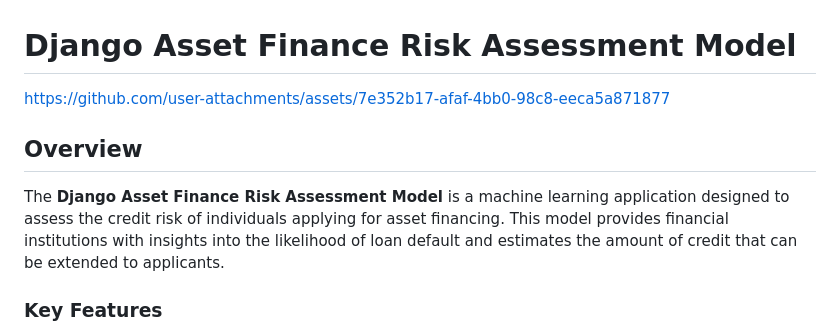
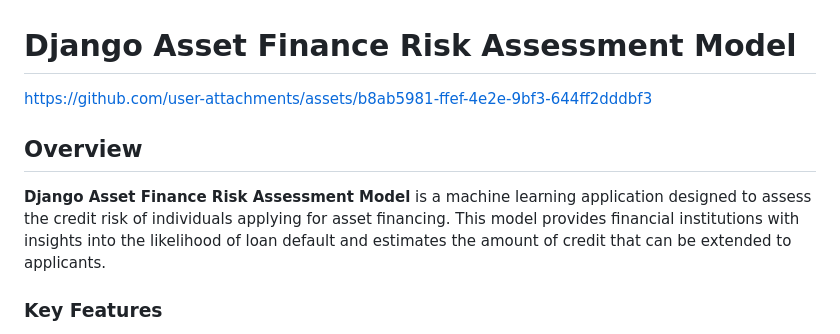
Before and after one commit to Mythamor/Django_Asset_Finance_Risk_Assessment_Model, a Markdown page: README.md, the part around the change. Drawn GitHub-style.

```diff
--- a/README.md
+++ b/README.md
@@ -1,14 +1,10 @@
 # Django Asset Finance Risk Assessment Model
 
-
-
-
-https://github.com/user-attachments/assets/7e352b17-afaf-4bb0-98c8-eeca5a871877
-
+https://github.com/user-attachments/assets/b8ab5981-ffef-4e2e-9bf3-644ff2dddbf3
 
 ## Overview
 
-The **Django Asset Finance Risk Assessment Model** is a machine learning application designed to assess the credit risk of individuals applying for asset financing. This model provides financial institutions with insights into the likelihood of loan default and estimates the amount of credit that can be extended to applicants.
+**Django Asset Finance Risk Assessment Model** is a machine learning application designed to assess the credit risk of individuals applying for asset financing. This model provides financial institutions with insights into the likelihood of loan default and estimates the amount of credit that can be extended to applicants.
 
 ### Key Features
 
```
